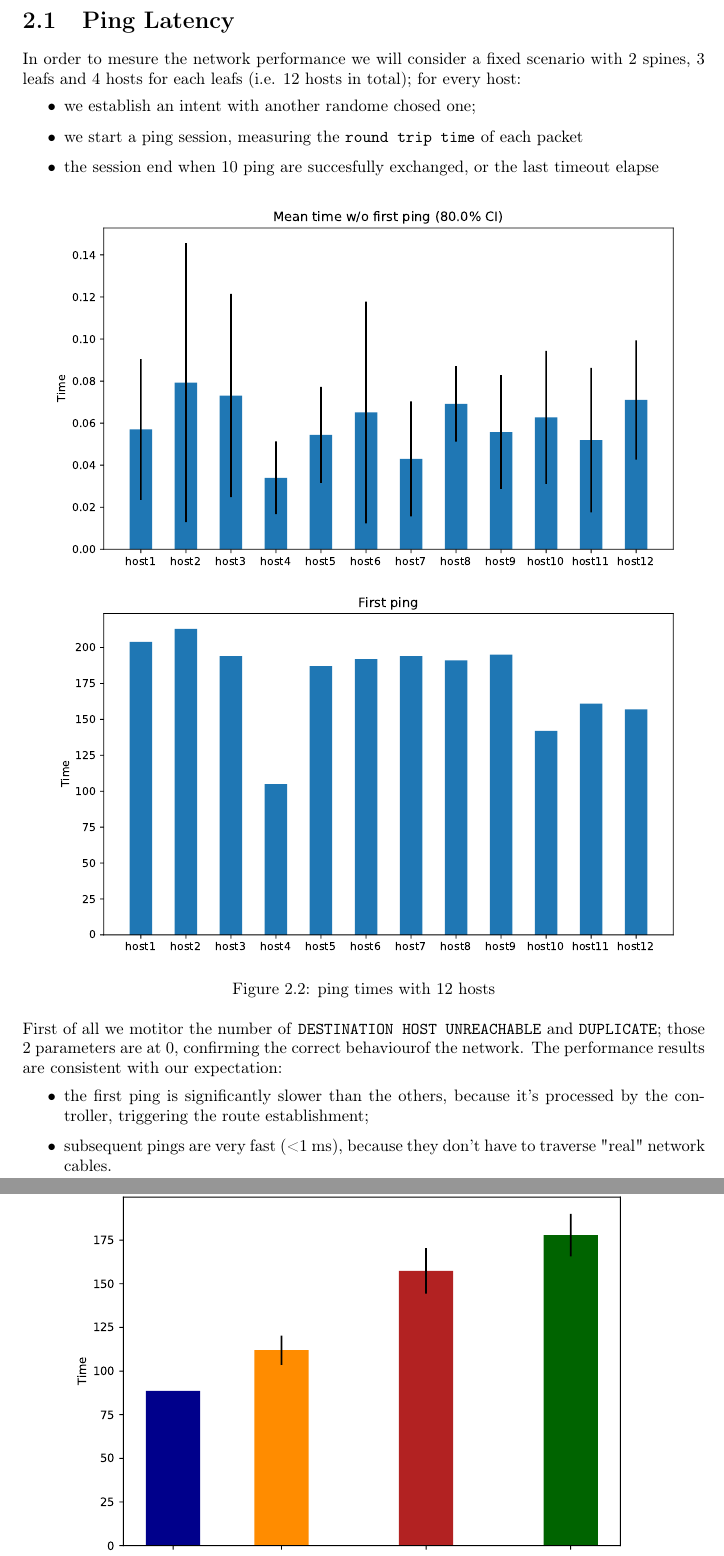
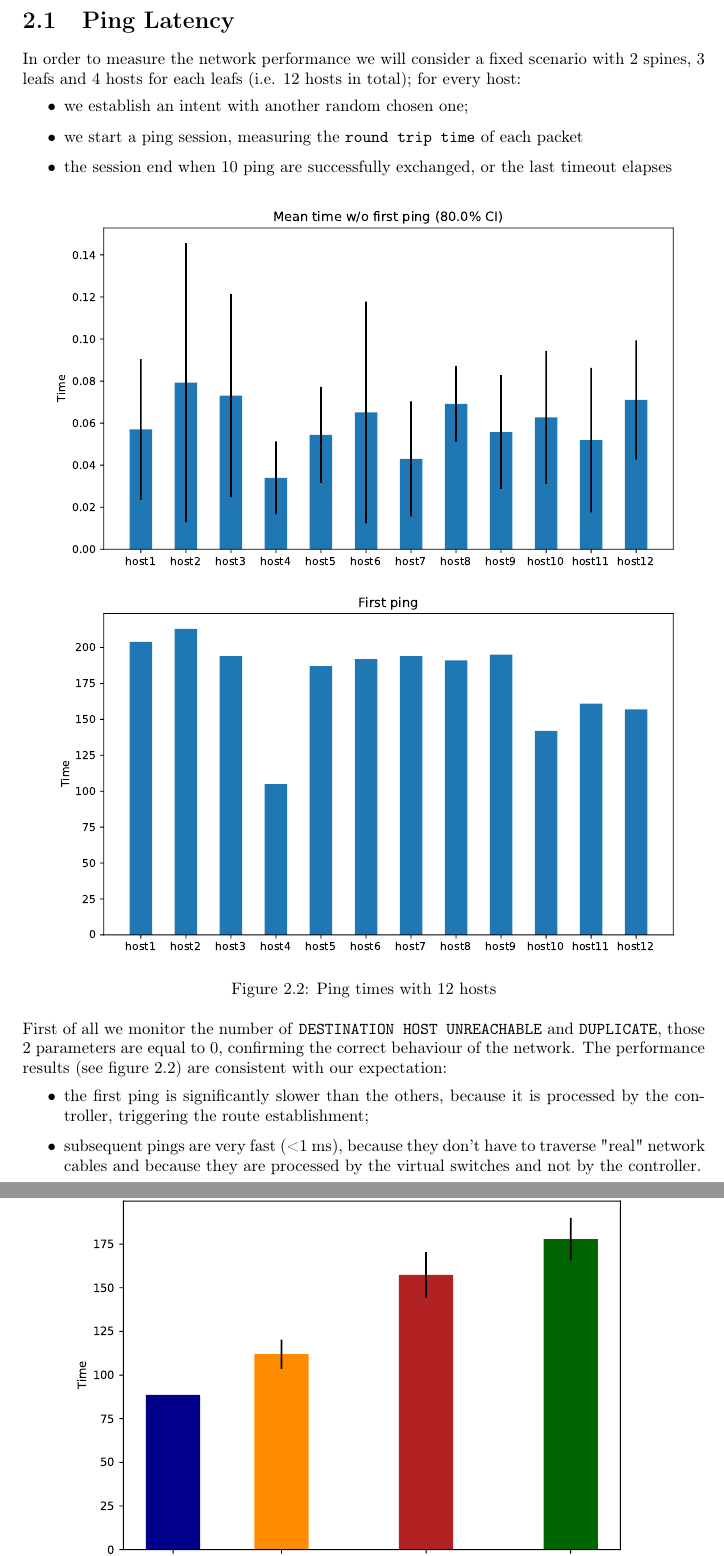
Before and after one commit to fraie98/IntentBasedApplication, a LaTeX document (documentation/latex/intent_based_app_doc.tex, which reads documentation/latex/testing.tex): two parts of pages 10 and 11 of 11, joined at a grey line, cut so that both start at the same text. Compiled offline with pdfLaTeX.

Commit message:
Doc updated. Typos fixed

```diff
--- a/documentation/latex/testing.tex
+++ b/documentation/latex/testing.tex
@@ -21,23 +20,24 @@ recompute a functional path between two host and use it to forward packets.
 \newpage
 \section{Ping Latency}
-In order to mesure the network performance we will consider a fixed scenario with 2 spines, 3 leafs and 4 hosts for each leafs (i.e. 12 hosts in total);
+In order to measure the network performance we will consider a fixed scenario with 2 spines, 3 leafs and 4 hosts for each leafs (i.e. 12 hosts in total);
 for every host:
 \begin{itemize}
-    \item  we establish an intent with another randome chosed one;
+    \item  we establish an intent with another random chosen one;
     \item  we start a ping session, measuring the \texttt{round trip time} of each packet
-    \item  the session end when 10 ping are succesfully exchanged, or the last timeout elapse
+    \item  the session end when 10 ping are successfully exchanged, or the last timeout elapses
 \end{itemize}
 \begin{figure}[h]
     \centering
     \includegraphics[width=.92\textwidth]{img/mean_ping_time.pdf}
-    \caption{ping times with 12 hosts}
+    \caption{Ping times with 12 hosts}
+    \label{img:perf1}
 \end{figure}
-First of all we motitor the number of \texttt{DESTINATION HOST UNREACHABLE} and \texttt{DUPLICATE}; those 2 parameters are at 0, confirming the correct
-behaviourof the network.
-The performance results are consistent with our expectation:
+First of all we monitor the number of \texttt{DESTINATION HOST UNREACHABLE} and \texttt{DUPLICATE}, those 2 parameters are equal to 0, confirming the correct
+behaviour of the network.
+The performance results (see figure \ref{img:perf1}) are consistent with our expectation:
 \begin{itemize}
-    \item the first ping is significantly slower than the others, because it's processed by the controller, triggering the route establishment;
-    \item subsequent pings are very fast (<1 ms), because they don't have to traverse "real" network cables.
+    \item the first ping is significantly slower than the others, because it is processed by the controller, triggering the route establishment;
+    \item subsequent pings are very fast (<1 ms), because they don't have to traverse "real" network cables and because they are processed by the virtual switches and not by the controller.
 \end{itemize}
 \newpage
 \begin{figure}[h]
```
Also changed, not shown: documentation/latex/intent_based_app_doc.tex (+1 -1 lines), documentation/latex/intent_based_app_doc.pdf, documentation/latex/testing.tex (22 more changed lines), 4 other files.
